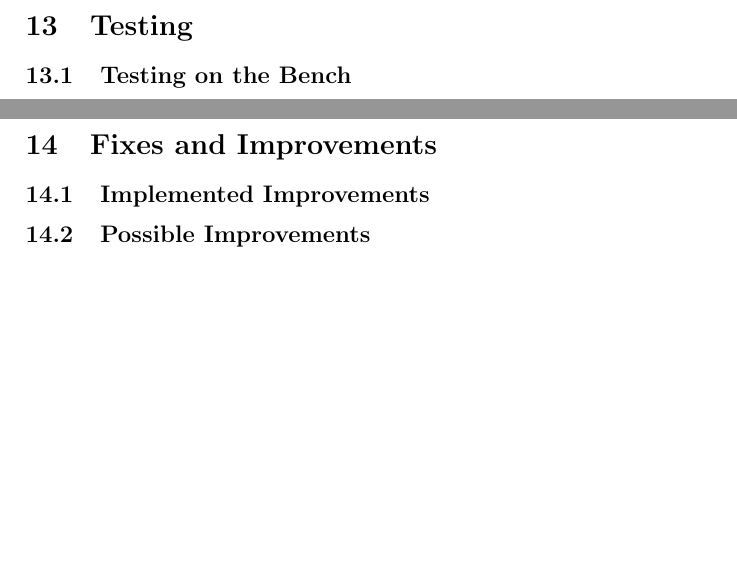
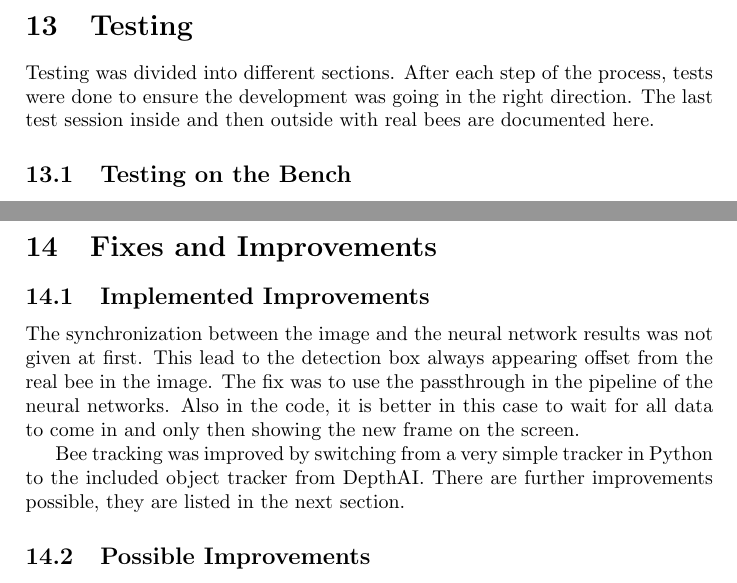
Before and after one commit to MxFxM/TGMB, a LaTeX document (documentation/The Varroa Destructor Destructor/The Varroa Destructor Destructor.tex): two parts of pages 31 and 32 of 34, joined at a grey line, cut so that both start at the same text, the shorter picture padded with empty space. Compiled offline with pdfLaTeX.

Commit message:
implemented improvements

```diff
--- a/documentation/The Varroa Destructor Destructor/The Varroa Destructor Destructor.tex
+++ b/documentation/The Varroa Destructor Destructor/The Varroa Destructor Destructor.tex
@@ -991,13 +991,28 @@ For demonstration purposes the position of the lowest index in the tracker will
 
 \newpage
 \section{Testing}
+
+Testing was divided into different sections.
+After each step of the process, tests were done to ensure the development was going in the right direction.
+The last test session inside and then outside with real bees are documented here.
+
 \subsection{Testing on the Bench}
 \subsection{Gathering Real World Data}
 \subsection{Testing in the Field}
 
 \newpage
 \section{Fixes and Improvements}
+
 \subsection{Implemented Improvements}
+
+The synchronization between the image and the neural network results was not given at first.
+This lead to the detection box always appearing offset from the real bee in the image.
+The fix was to use the passthrough in the pipeline of the neural networks.
+Also in the code, it is better in this case to wait for all data to come in and only then showing the new frame on the screen.
+
+Bee tracking was improved by switching from a very simple tracker in Python to the included object tracker from DepthAI.
+There are further improvements possible, they are listed in the next section.
+
 \subsection{Possible Improvements}
 \subsection{Lessons Learned from an Expert Interview}
 
```
